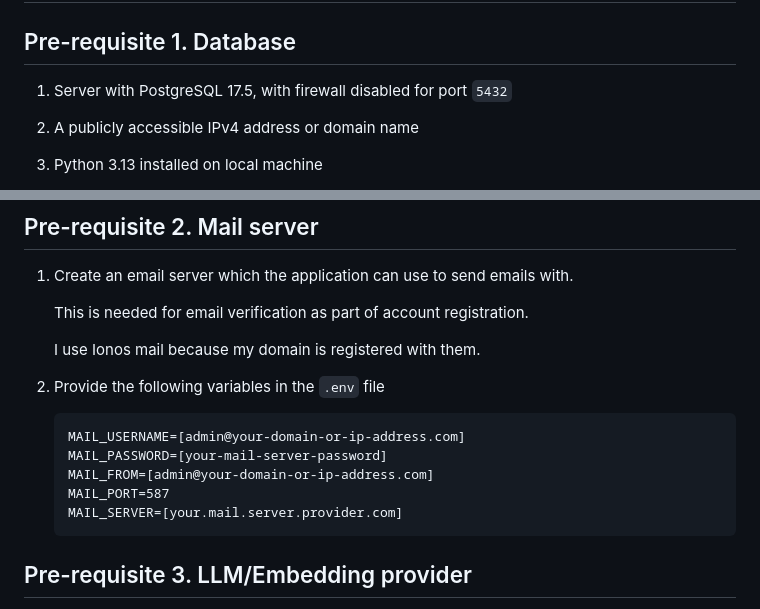
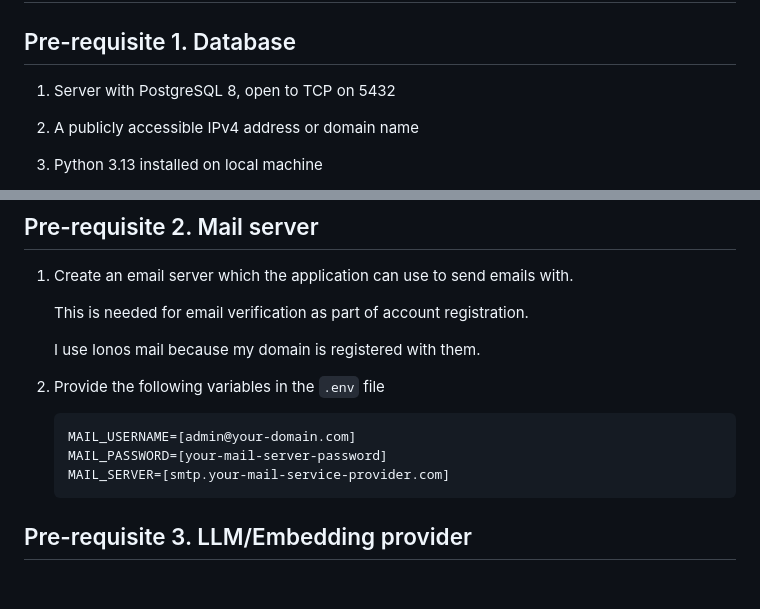
Before and after one commit to JiaGengChang/MyeGPT, a Markdown page: README.md, 2 parts joined by grey strips. Drawn GitHub-style; blank space fills up the shorter version.

Commit message:
update mail env vars

````diff
--- a/README.md
+++ b/README.md
@@ -29,7 +29,7 @@ https://github.com/user-attachments/assets/97444fee-7873-46c9-b781-b1641bcfdd17
 # Setup
 ## Pre-requisite 1. Database
 
-1. Server with PostgreSQL 17.5, with firewall disabled for port `5432`
+1. Server with PostgreSQL 8, open to TCP on 5432
 
 2. A publicly accessible IPv4 address or domain name
 
@@ -63,11 +63,9 @@ Instructions
 
 2. Provide the following variables in the `.env` file
     ```
-    MAIL_USERNAME=[admin@your-domain-or-ip-address.com]
+    MAIL_USERNAME=[admin@your-domain.com]
     MAIL_PASSWORD=[your-mail-server-password]
-    MAIL_FROM=[admin@your-domain-or-ip-address.com]
-    MAIL_PORT=587
-    MAIL_SERVER=[your.mail.server.provider.com]
+    MAIL_SERVER=[smtp.your-mail-service-provider.com]
     ```
 
 ## Pre-requisite 3. LLM/Embedding provider
````
